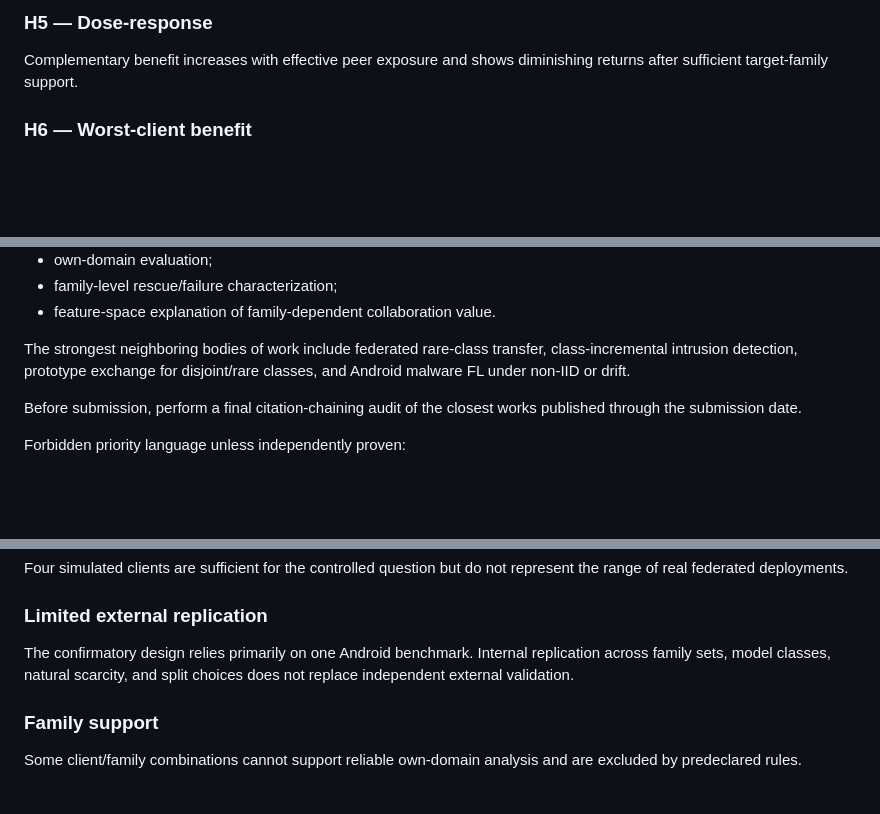
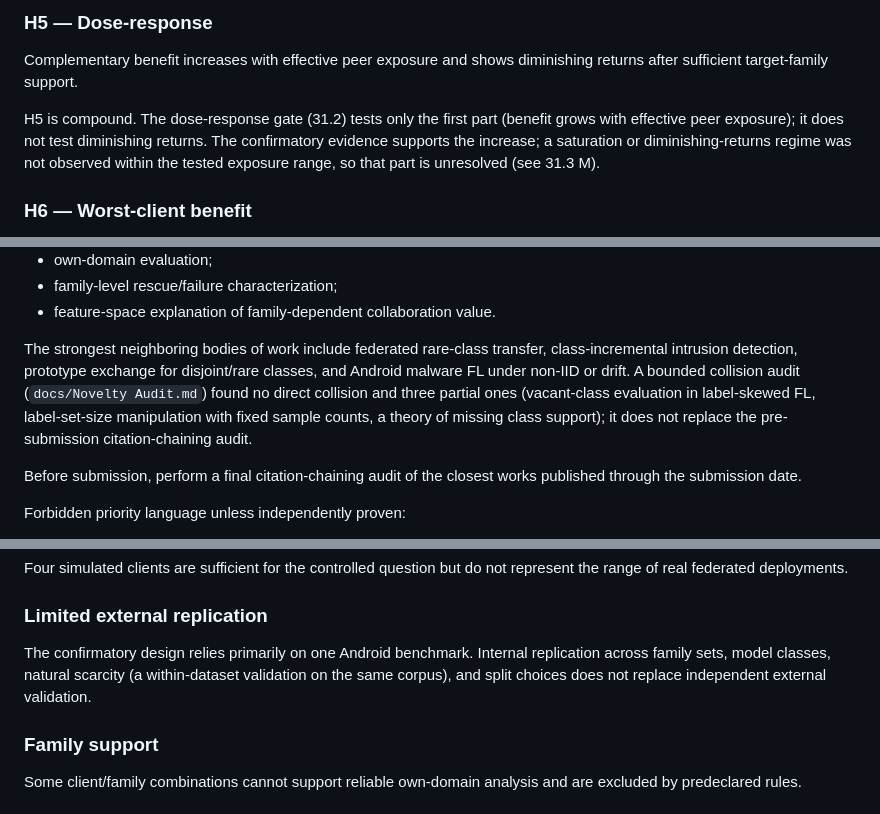
Before and after one commit to naslouby-salahe/ctk-android, a Markdown page: docs/Roadmap.md, 3 parts joined by grey strips. GitHub-like rendering; blank space fills up the shorter version.

```diff
--- a/docs/Roadmap.md
+++ b/docs/Roadmap.md
@@ -189,6 +189,8 @@ The complementary component is heterogeneous across malware families rather than
 
 Complementary benefit increases with effective peer exposure and shows diminishing returns after sufficient target-family support.
 
+H5 is compound. The dose-response gate (31.2) tests only the first part (benefit grows with effective peer exposure); it does not test diminishing returns. The confirmatory evidence supports the increase; a saturation or diminishing-returns regime was not observed within the tested exposure range, so that part is unresolved (see 31.3 M).
+
 ### H6 — Worst-client benefit
 
 Complementary threat knowledge improves the worst-client outcome in at least some controlled-exposure settings, even when generic pooling alone does not.
@@ -1156,7 +1164,7 @@ The defensible residual contribution is the combination of:
 - family-level rescue/failure characterization;
 - feature-space explanation of family-dependent collaboration value.
 
-The strongest neighboring bodies of work include federated rare-class transfer, class-incremental intrusion detection, prototype exchange for disjoint/rare classes, and Android malware FL under non-IID or drift.
+The strongest neighboring bodies of work include federated rare-class transfer, class-incremental intrusion detection, prototype exchange for disjoint/rare classes, and Android malware FL under non-IID or drift. A bounded collision audit (`docs/Novelty Audit.md`) found no direct collision and three partial ones (vacant-class evaluation in label-skewed FL, label-set-size manipulation with fixed sample counts, a theory of missing class support); it does not replace the pre-submission citation-chaining audit.
 
 Before submission, perform a final citation-chaining audit of the closest works published through the submission date.
 
@@ -1678,7 +1686,7 @@ Four simulated clients are sufficient for the controlled question but do not rep
 
 ### Limited external replication
 
-The confirmatory design relies primarily on one Android benchmark. Internal replication across family sets, model classes, natural scarcity, and split choices does not replace independent external validation.
+The confirmatory design relies primarily on one Android benchmark. Internal replication across family sets, model classes, natural scarcity (a within-dataset validation on the same corpus), and split choices does not replace independent external validation.
 
 ### Family support
 
```
Also changed, not shown: other parts of docs/Roadmap.md (+8 -2 lines), docs/decisions/protocol-amendments.md (+16 -0 lines).
